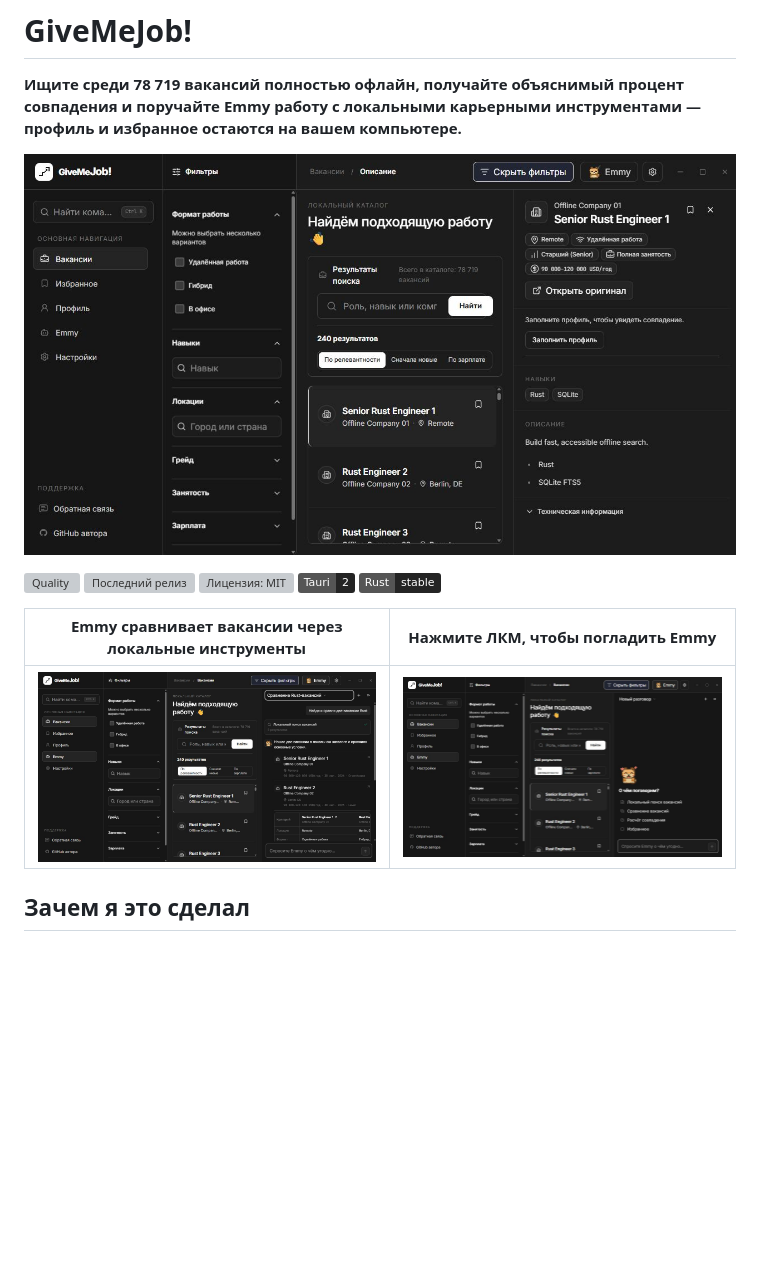
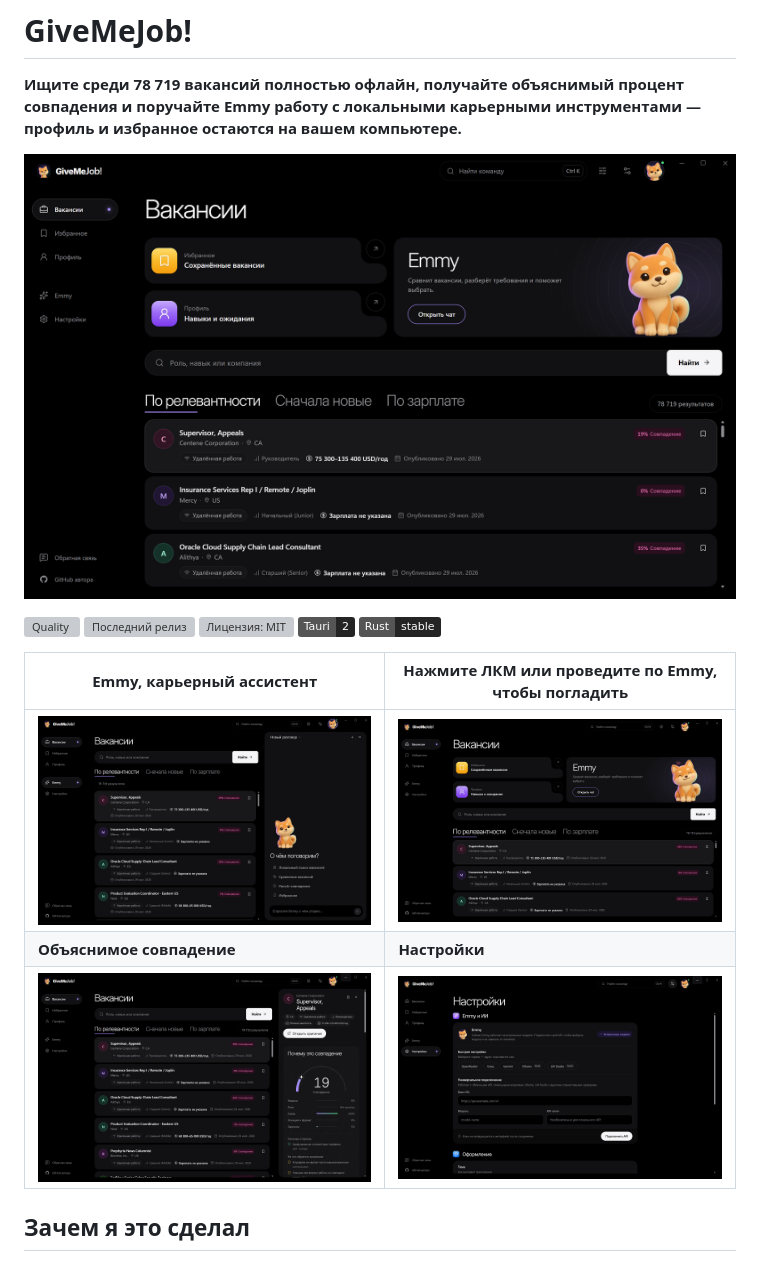
Before and after one commit to emmzde/GiveMeJob, a Markdown page: README.ru.md, the part around one of its changes. Drawn GitHub-style; pictures changed too: docs/screenshots/emmy-ai.png, docs/screenshots/emmy-petting.png, docs/screenshots/interface.png; badges without logos; blank space fills up the shorter version; grey boxes are pictures that could not be loaded.

```diff
--- a/README.ru.md
+++ b/README.ru.md
@@ -12,9 +12,11 @@
 [![Tauri 2](https://img.shields.io/badge/Tauri-2-242424?logo=tauri)](https://tauri.app/)
 [![Rust](https://img.shields.io/badge/Rust-stable-242424?logo=rust)](https://www.rust-lang.org/)
 
-| Emmy сравнивает вакансии через локальные инструменты | Нажмите ЛКМ, чтобы погладить Emmy |
+| Emmy, карьерный ассистент | Нажмите ЛКМ или проведите по Emmy, чтобы погладить |
 | --- | --- |
-| ![Emmy ищет в локальном каталоге и сравнивает две Rust-вакансии](docs/screenshots/emmy-ai.png) | ![Emmy радуется и показывает сердечки, когда её гладят](docs/screenshots/emmy-petting.png) |
+| ![Панель чата Emmy рядом со списком вакансий](docs/screenshots/emmy-ai.png) | ![Emmy жмурится и показывает сердечки, когда её гладят](docs/screenshots/emmy-petting.png) |
+| **Объяснимое совпадение** | **Настройки** |
+| ![Карточка вакансии со шкалой совпадения и разбором по факторам](docs/screenshots/job-match.png) | ![Настройки по группам: подключение Emmy, тема и язык, каталог](docs/screenshots/settings.png) |
 
 ## Зачем я это сделал
 
```
Also changed, not shown: other parts of README.ru.md (+1 -1 lines), CHANGELOG.md (+18 -0 lines), README.md (+5 -3 lines), 3 other files.
